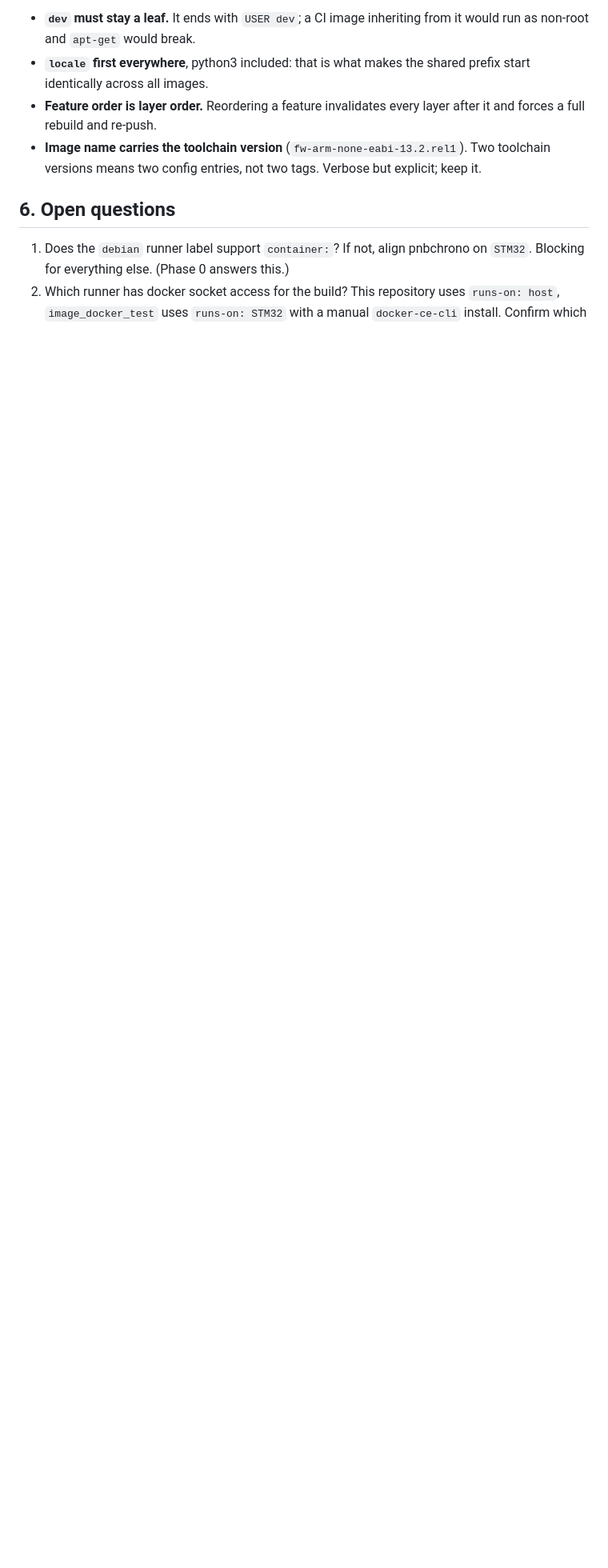
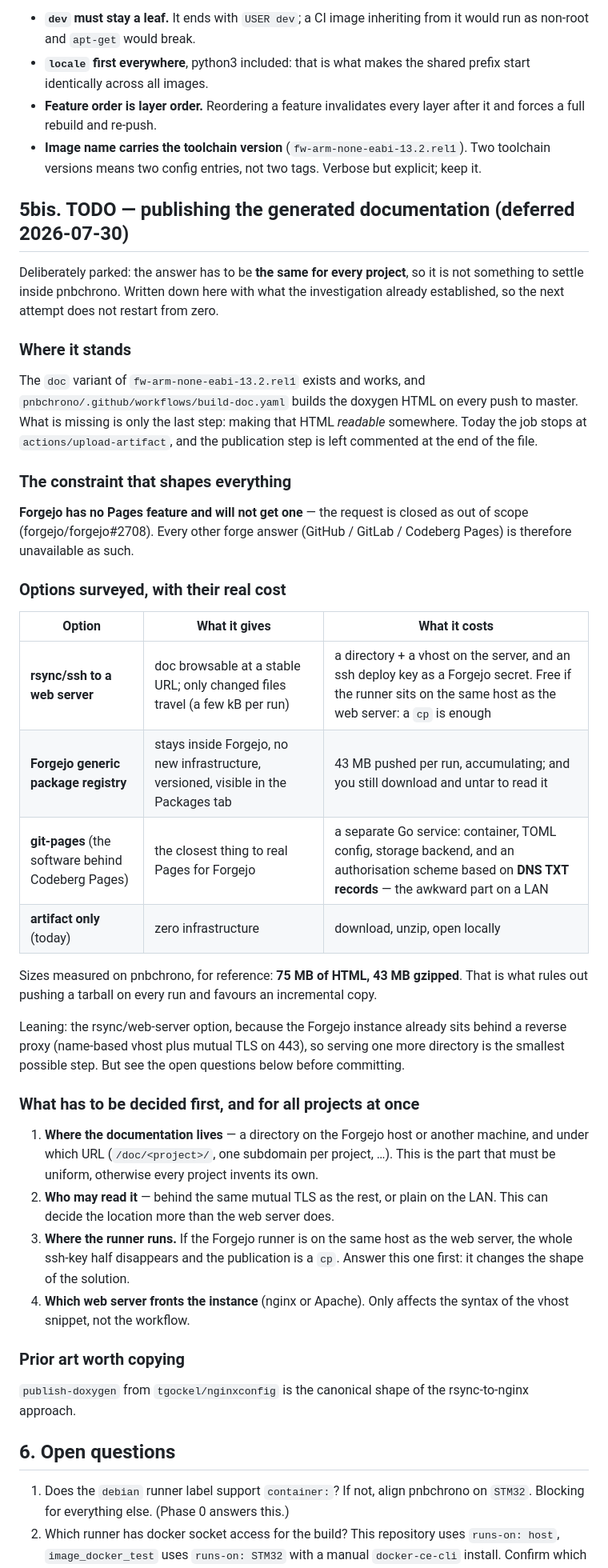
Before and after one commit to pnb990/docker-images, a Markdown page: PLAN.md, the part around the change. Shown at 80% size. Drawn GitHub-style; blank space fills up the shorter version.

Commit message:
update plan

```diff
--- a/PLAN.md
+++ b/PLAN.md
@@ -250,6 +250,64 @@ after phase 2, one variable at a time.
   Two toolchain versions means two config entries, not two tags. Verbose but
   explicit; keep it.
 
+## 5bis. TODO — publishing the generated documentation (deferred 2026-07-30)
+
+Deliberately parked: the answer has to be **the same for every project**, so it
+is not something to settle inside pnbchrono. Written down here with what the
+investigation already established, so the next attempt does not restart from
+zero.
+
+### Where it stands
+
+The `doc` variant of `fw-arm-none-eabi-13.2.rel1` exists and works, and
+`pnbchrono/.github/workflows/build-doc.yaml` builds the doxygen HTML on every
+push to master. What is missing is only the last step: making that HTML
+*readable* somewhere. Today the job stops at `actions/upload-artifact`, and the
+publication step is left commented at the end of the file.
+
+### The constraint that shapes everything
+
+**Forgejo has no Pages feature and will not get one** — the request is closed
+as out of scope (forgejo/forgejo#2708). Every other forge answer (GitHub /
+GitLab / Codeberg Pages) is therefore unavailable as such.
+
+### Options surveyed, with their real cost
+
+| Option | What it gives | What it costs |
+|---|---|---|
+| **rsync/ssh to a web server** | doc browsable at a stable URL; only changed files travel (a few kB per run) | a directory + a vhost on the server, and an ssh deploy key as a Forgejo secret. Free if the runner sits on the same host as the web server: a `cp` is enough |
+| **Forgejo generic package registry** | stays inside Forgejo, no new infrastructure, versioned, visible in the Packages tab | 43 MB pushed per run, accumulating; and you still download and untar to read it |
+| **git-pages** (the software behind Codeberg Pages) | the closest thing to real Pages for Forgejo | a separate Go service: container, TOML config, storage backend, and an authorisation scheme based on **DNS TXT records** — the awkward part on a LAN |
+| **artifact only** (today) | zero infrastructure | download, unzip, open locally |
+
+Sizes measured on pnbchrono, for reference: **75 MB of HTML, 43 MB gzipped**.
+That is what rules out pushing a tarball on every run and favours an
+incremental copy.
+
+Leaning: the rsync/web-server option, because the Forgejo instance already sits
+behind a reverse proxy (name-based vhost plus mutual TLS on 443), so serving one
+more directory is the smallest possible step. But see the open questions below
+before committing.
+
+### What has to be decided first, and for all projects at once
+
+1. **Where the documentation lives** — a directory on the Forgejo host or
+   another machine, and under which URL (`/doc/<project>/`, one subdomain per
+   project, …). This is the part that must be uniform, otherwise every project
+   invents its own.
+2. **Who may read it** — behind the same mutual TLS as the rest, or plain on the
+   LAN. This can decide the location more than the web server does.
+3. **Where the runner runs.** If the Forgejo runner is on the same host as the
+   web server, the whole ssh-key half disappears and the publication is a `cp`.
+   Answer this one first: it changes the shape of the solution.
+4. **Which web server fronts the instance** (nginx or Apache). Only affects the
+   syntax of the vhost snippet, not the workflow.
+
+### Prior art worth copying
+
+`publish-doxygen` from `tgockel/nginxconfig` is the canonical shape of the
+rsync-to-nginx approach.
+
 ## 6. Open questions
 
 1. Does the `debian` runner label support `container:`? If not, align pnbchrono
```
